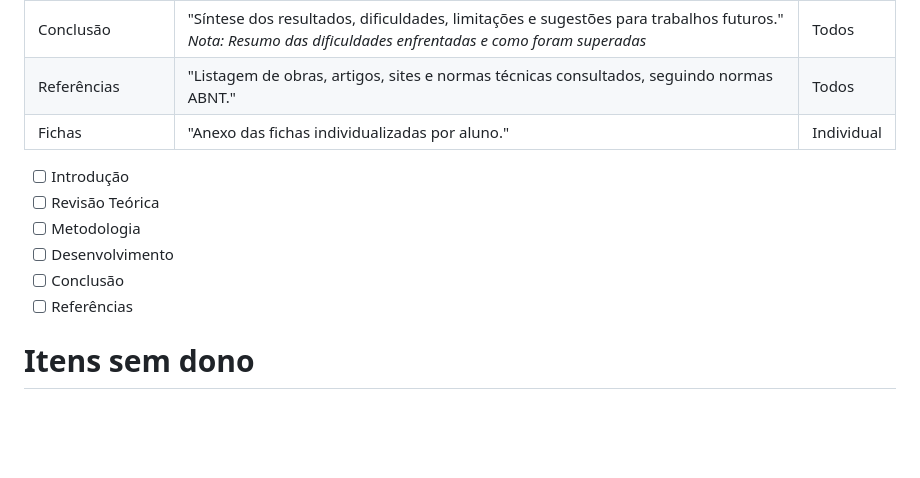
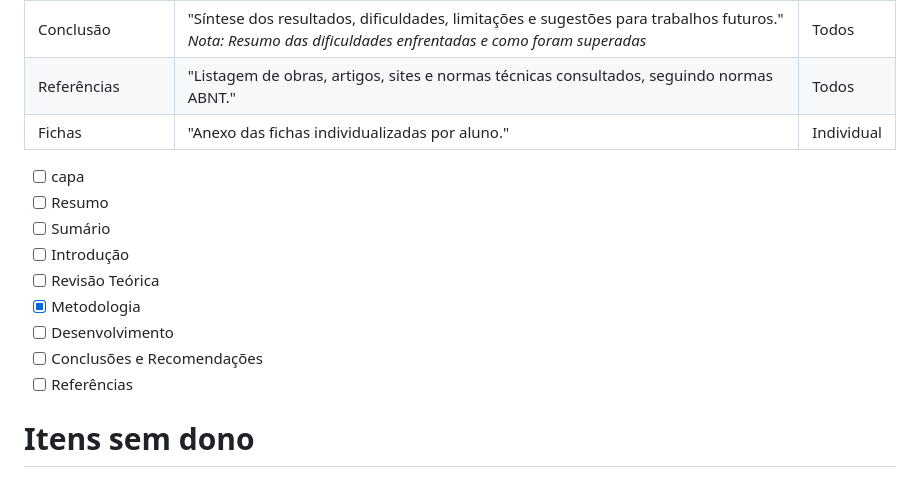
Before and after one commit to ffpinheiro/Baby_Disney_backend, a Markdown page: readme.md, the part around one of its changes. Drawn GitHub-style; blank space fills up the shorter version.

```diff
--- a/readme.md
+++ b/readme.md
@@ -97,11 +97,14 @@ python -m pytest testes/
 | Conclusão                  | "Síntese dos resultados, dificuldades, limitações e sugestões para trabalhos futuros."<br>*Nota: Resumo das dificuldades enfrentadas e como foram superadas*                                                                             | Todos      |
 | Referências | "Listagem de obras, artigos, sites e normas técnicas consultados, seguindo normas ABNT."                                                                                                                                           | Todos      |
 | Fichas                     | "Anexo das fichas individualizadas por aluno."                                                                                                                                                                                     | Individual      |
+- [ ] capa
+- [ ] Resumo
+- [ ] Sumário
 - [ ] Introdução
 - [ ] Revisão Teórica
-- [ ] Metodologia
+- [x] Metodologia
 - [ ] Desenvolvimento
-- [ ] Conclusão
+- [ ] Conclusões e Recomendações
 - [ ] Referências
 
 # Itens sem dono
```
Also changed, not shown: other parts of readme.md (+1 -1 lines).
